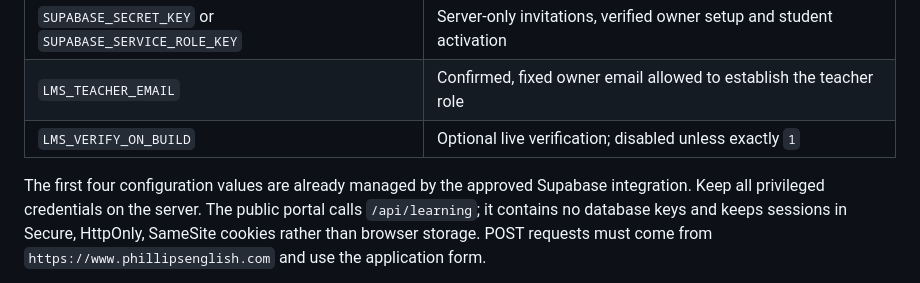
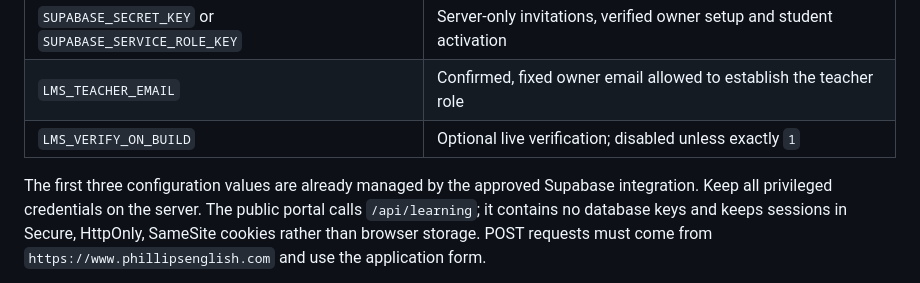
Before and after one commit to JasonLP1994/jason-phillips-website, a Markdown page: docs/student-portal.md, the part around the change. GitHub-like rendering.

Commit message:
Clarify the pending teacher configuration in portal setup notes

```diff
--- a/docs/student-portal.md
+++ b/docs/student-portal.md
@@ -33,7 +33,7 @@ The privileged teacher email and live verification need explicit confirmation.
 | `LMS_TEACHER_EMAIL` | Confirmed, fixed owner email allowed to establish the teacher role |
 | `LMS_VERIFY_ON_BUILD` | Optional live verification; disabled unless exactly `1` |
 
-The first four configuration values are already managed by the approved
+The first three configuration values are already managed by the approved
 Supabase integration. Keep all privileged credentials on the server. The public
 portal calls `/api/learning`; it contains no database keys and keeps sessions in
 Secure, HttpOnly, SameSite cookies rather than browser storage. POST requests
```
